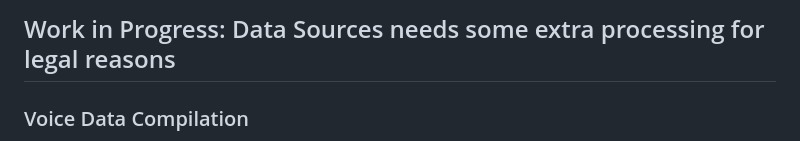
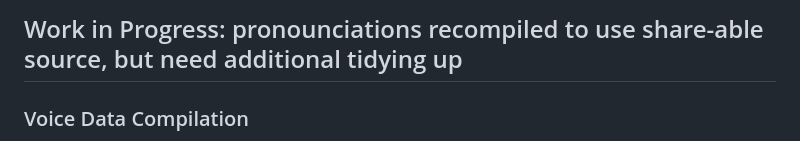
Before and after one commit to anbruzga/FrFlashCardsDuo, a Markdown page: readme.md, the part around the change. Rendered like a GitHub page.

```diff
--- a/readme.md
+++ b/readme.md
@@ -1,4 +1,4 @@
-## Work in Progress: Data Sources needs some extra processing for legal reasons
+## Work in Progress: pronounciations recompiled to use share-able source, but need additional tidying up
 
 ### Voice Data Compilation
 Currently, I need to recompile the voice data to ensure it complies with the provider's terms of service for sharing. Once completed, the app will function as described below:
```
